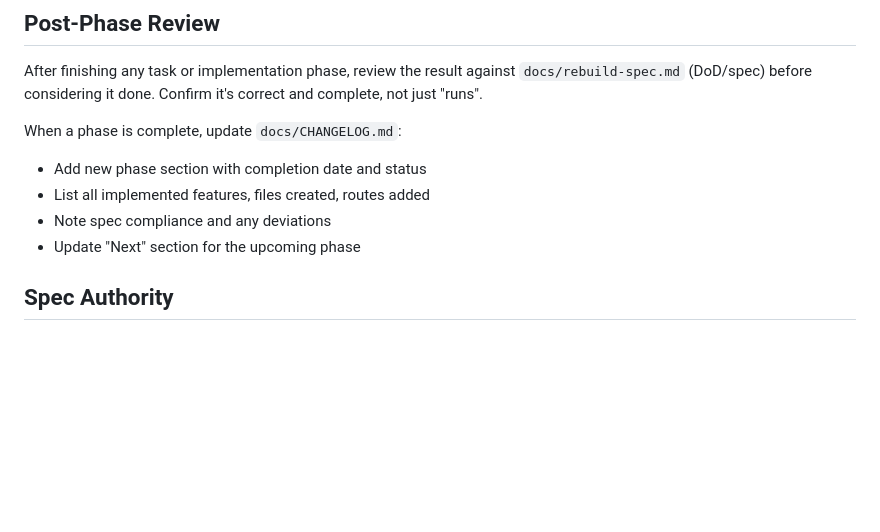
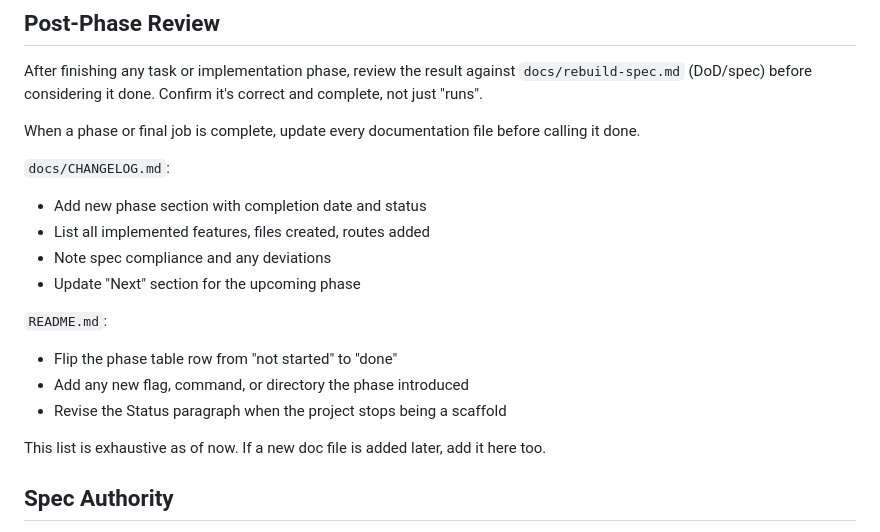
Before and after one commit to fzrilsh/lks-judge, a Markdown page: CLAUDE.md, the part around the change. Rendered like a GitHub page; blank space fills up the shorter version.

Commit message:
docs(repo): require README updates at phase completion
The post-phase checklist only named the changelog, so the README phase
table and its run/build sections drifted out of date as phases landed.
Both files are now listed explicitly, with the specific fields each one
needs: dated section and deviations for the changelog, phase table row
and any new flag or directory for the README.

Marks the list as exhaustive today and asks for it to be extended when a
new doc file appears, so the same gap does not reopen.

```diff
--- a/CLAUDE.md
+++ b/CLAUDE.md
@@ -144,12 +144,21 @@ If a requirement, scope, or design choice is ambiguous, use `AskUserQuestion` be
 
 After finishing any task or implementation phase, review the result against `docs/rebuild-spec.md` (DoD/spec) before considering it done. Confirm it's correct and complete, not just "runs".
 
-When a phase is complete, update `docs/CHANGELOG.md`:
+When a phase or final job is complete, update every documentation file before calling it done.
+
+`docs/CHANGELOG.md`:
 - Add new phase section with completion date and status
 - List all implemented features, files created, routes added
 - Note spec compliance and any deviations
 - Update "Next" section for the upcoming phase
 
+`README.md`:
+- Flip the phase table row from "not started" to "done"
+- Add any new flag, command, or directory the phase introduced
+- Revise the Status paragraph when the project stops being a scaffold
+
+This list is exhaustive as of now. If a new doc file is added later, add it here too.
+
 ## Spec Authority
 
 `docs/rebuild-spec.md` is the source of truth for behavior, schema, and routes. Any deviation or ambiguity → ask via `AskUserQuestion` (see Ambiguity above), don't improvise silently.
```
